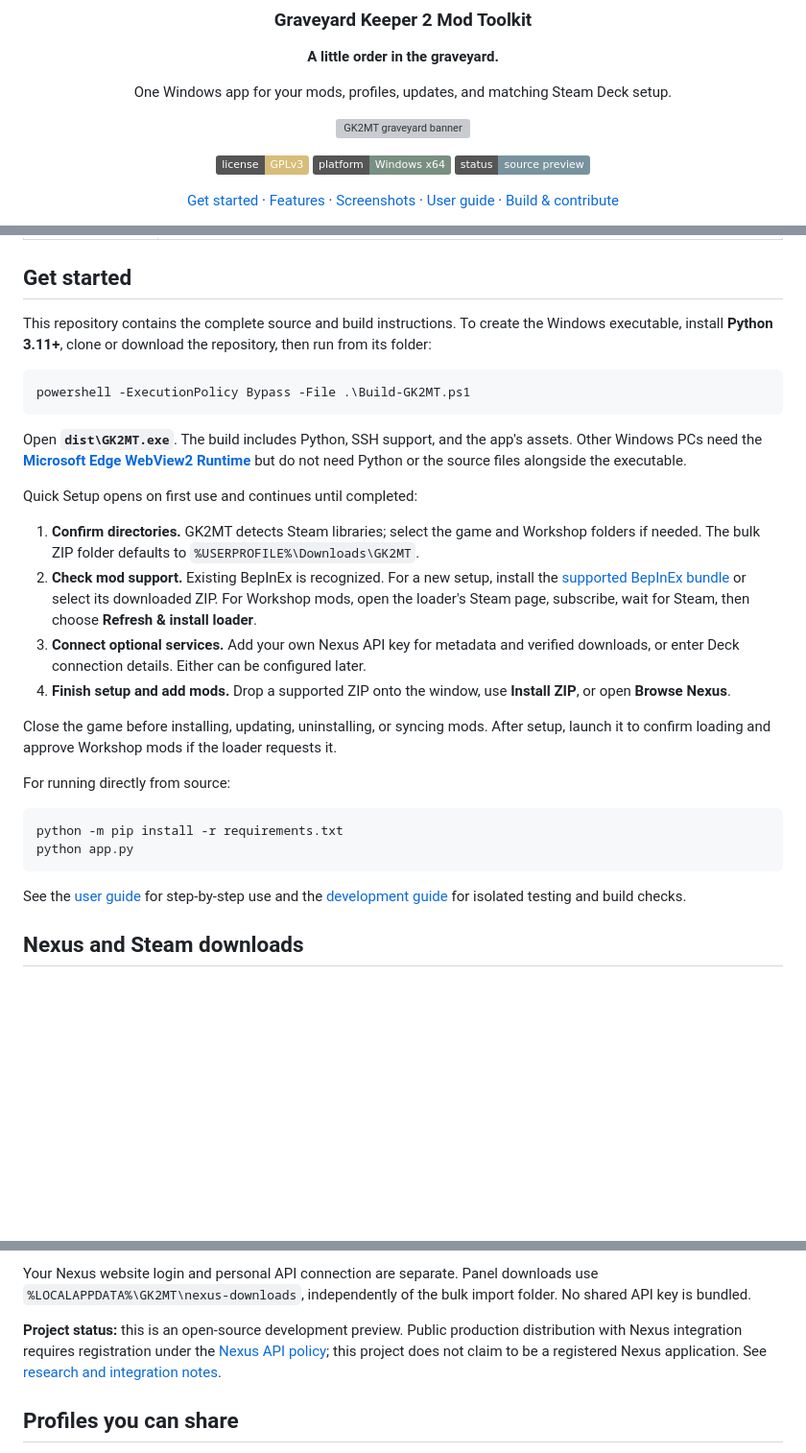
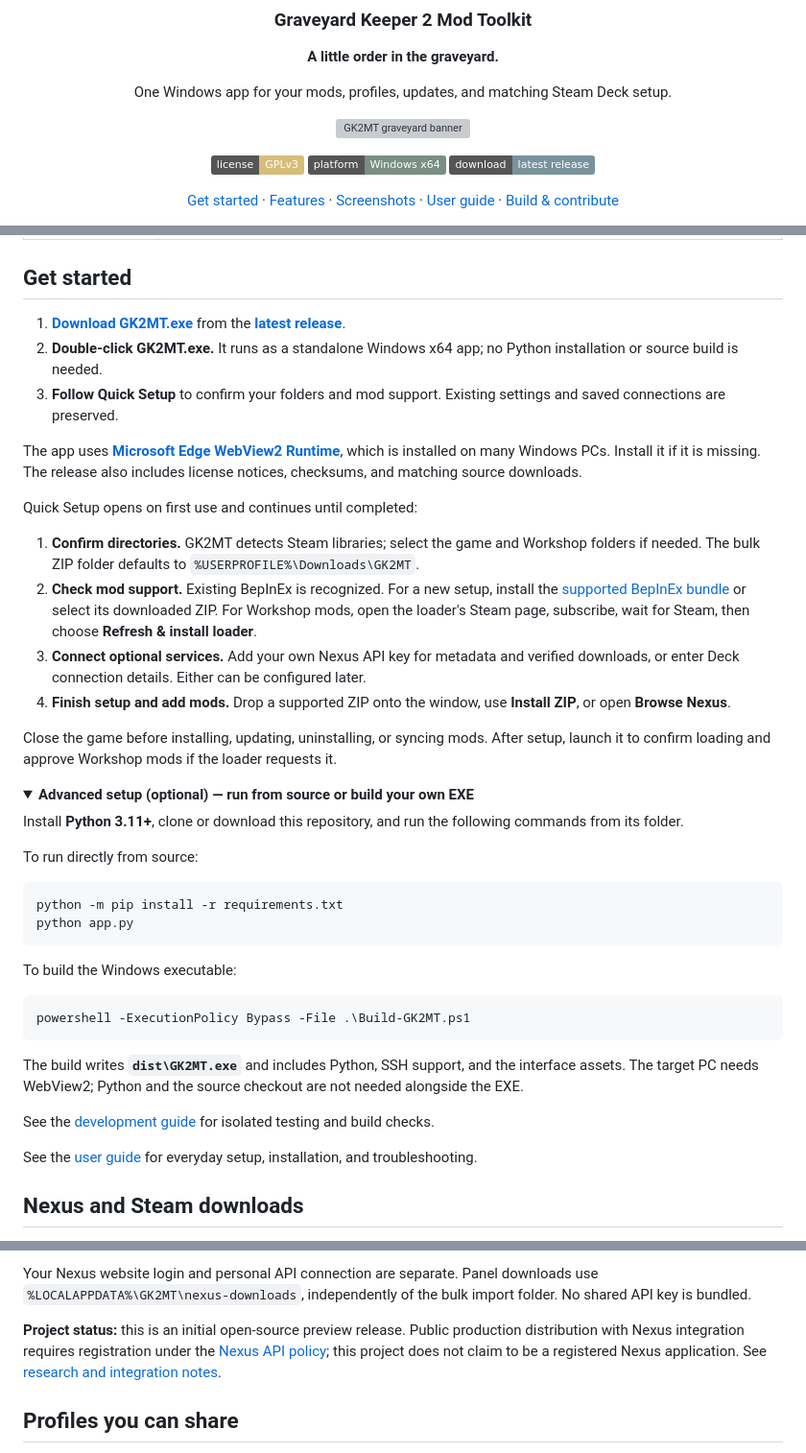
Before and after one commit to oldjollysanta/GK2MT, a Markdown page: README.md, 3 parts joined by grey strips. Shown at 96% size. Drawn GitHub-style; folded sections open; badges without logos; blank space fills up the shorter version; grey boxes are pictures that could not be loaded.

Commit message:
Put release downloads first in getting started

````diff
--- a/README.md
+++ b/README.md
@@ -12,7 +12,7 @@ One Windows app for your mods, profiles, updates, and matching Steam Deck setup.
 
 [![License: GPLv3](https://img.shields.io/badge/license-GPLv3-d8bd79)](LICENSE)
 ![Platform: Windows x64](https://img.shields.io/badge/platform-Windows%20x64-788f82)
-![Status: Source preview](https://img.shields.io/badge/status-source%20preview-78939e)
+[![Download latest release](https://img.shields.io/badge/download-latest%20release-78939e)](https://github.com/oldjollysanta/GK2MT/releases/latest)
 
 [Get started](#get-started) · [Features](#features) · [Screenshots](#screenshots) · [User guide](docs/USER-GUIDE.md) · [Build & contribute](docs/DEVELOPMENT.md)
 
@@ -44,13 +44,11 @@ The desktop build runs as a single **GK2MT.exe** with its own window, native fil
 
 ## Get started
 
-This repository contains the complete source and build instructions. To create the Windows executable, install **Python 3.11+**, clone or download the repository, then run from its folder:
+1. **[Download GK2MT.exe](https://github.com/oldjollysanta/GK2MT/releases/latest/download/GK2MT.exe)** from the **[latest release](https://github.com/oldjollysanta/GK2MT/releases/latest)**.
+2. **Double-click GK2MT.exe.** It runs as a standalone Windows x64 app; no Python installation or source build is needed.
+3. **Follow Quick Setup** to confirm your folders and mod support. Existing settings and saved connections are preserved.
 
-```powershell
-powershell -ExecutionPolicy Bypass -File .\Build-GK2MT.ps1
-```
-
-Open **`dist\GK2MT.exe`**. The build includes Python, SSH support, and the app's assets. Other Windows PCs need the **[Microsoft Edge WebView2 Runtime](https://developer.microsoft.com/en-us/microsoft-edge/webview2/)** but do not need Python or the source files alongside the executable.
+The app uses **[Microsoft Edge WebView2 Runtime](https://developer.microsoft.com/en-us/microsoft-edge/webview2/)**, which is installed on many Windows PCs. Install it if it is missing. The release also includes license notices, checksums, and matching source downloads.
 
 Quick Setup opens on first use and continues until completed:
 
@@ -61,14 +59,31 @@ Quick Setup opens on first use and continues until completed:
 
 Close the game before installing, updating, uninstalling, or syncing mods. After setup, launch it to confirm loading and approve Workshop mods if the loader requests it.
 
-For running directly from source:
+<details>
+<summary><strong>Advanced setup (optional) — run from source or build your own EXE</strong></summary>
+
+Install **Python 3.11+**, clone or download this repository, and run the following commands from its folder.
+
+To run directly from source:
 
 ```powershell
 python -m pip install -r requirements.txt
 python app.py
 ```
 
-See the [user guide](docs/USER-GUIDE.md) for step-by-step use and the [development guide](docs/DEVELOPMENT.md) for isolated testing and build checks.
+To build the Windows executable:
+
+```powershell
+powershell -ExecutionPolicy Bypass -File .\Build-GK2MT.ps1
+```
+
+The build writes **`dist\GK2MT.exe`** and includes Python, SSH support, and the interface assets. The target PC needs WebView2; Python and the source checkout are not needed alongside the EXE.
+
+See the [development guide](docs/DEVELOPMENT.md) for isolated testing and build checks.
+
+</details>
+
+See the [user guide](docs/USER-GUIDE.md) for everyday setup, installation, and troubleshooting.
 
 ## Nexus and Steam downloads
 
@@ -85,7 +100,7 @@ Unknown versions and ambiguous file variants are skipped by automatic updates. H
 
 Your Nexus website login and personal API connection are separate. Panel downloads use `%LOCALAPPDATA%\GK2MT\nexus-downloads`, independently of the bulk import folder. No shared API key is bundled.
 
-**Project status:** this is an open-source development preview. Public production distribution with Nexus integration requires registration under the [Nexus API policy](https://help.nexusmods.com/article/114-api-acceptable-use-policy); this project does not claim to be a registered Nexus application. See [research and integration notes](RESEARCH.md).
+**Project status:** this is an initial open-source preview release. Public production distribution with Nexus integration requires registration under the [Nexus API policy](https://help.nexusmods.com/article/114-api-acceptable-use-policy); this project does not claim to be a registered Nexus application. See [research and integration notes](RESEARCH.md).
 
 ## Profiles you can share
 
````
Also changed, not shown: docs/DEVELOPMENT.md (+2 -0 lines), docs/USER-GUIDE.md (+1 -1 lines).
